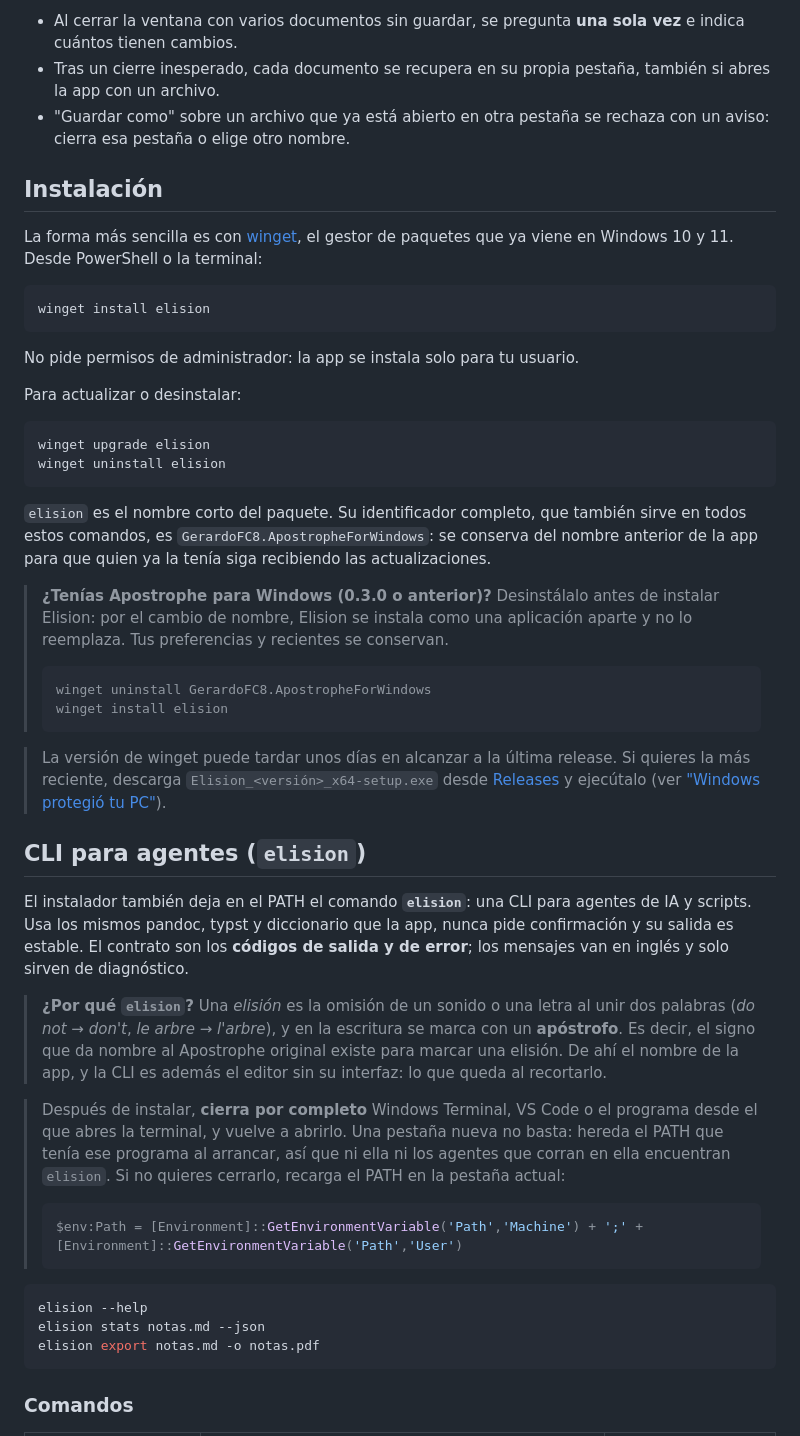
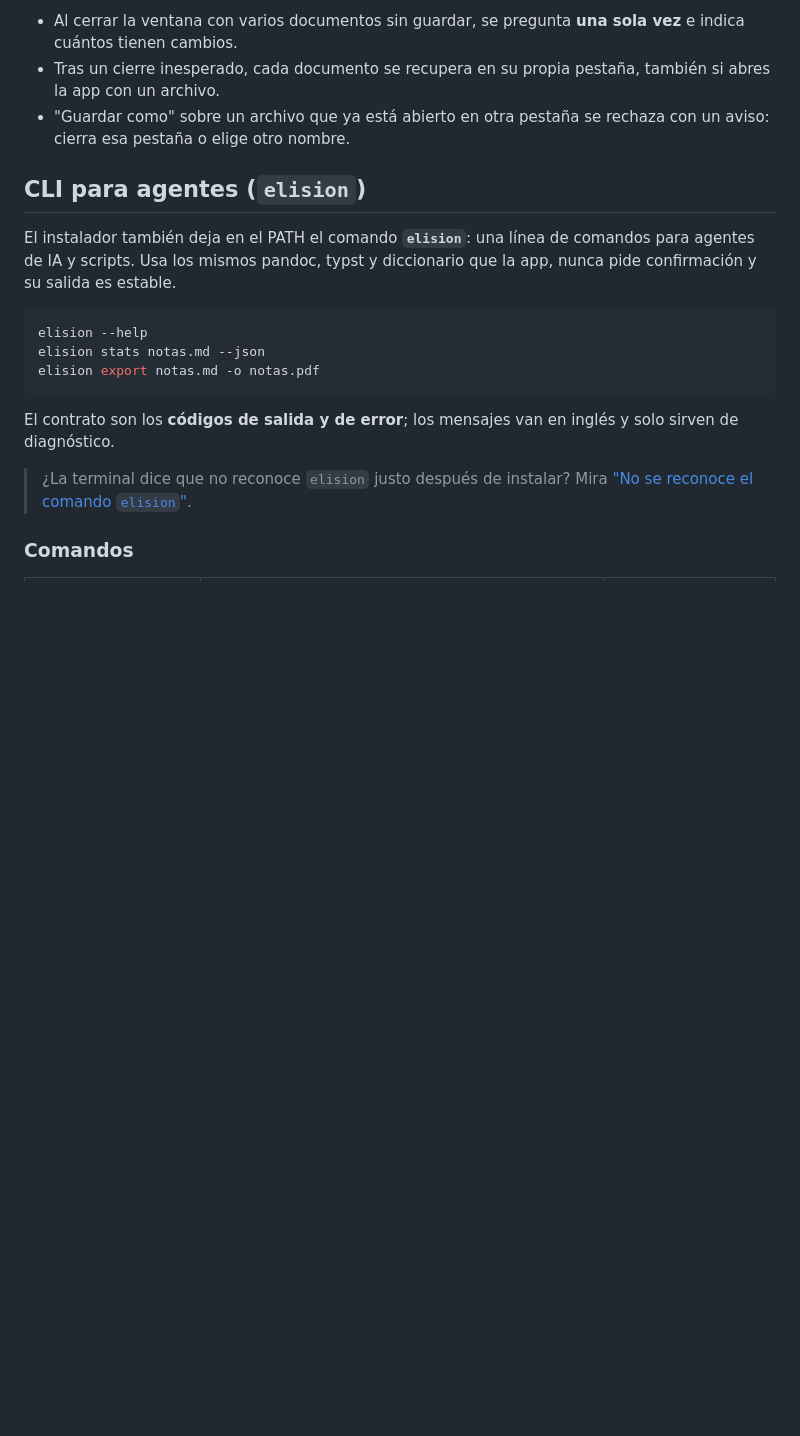
Before and after one commit to GerardoFC8/apostrophe-for-windows, a Markdown page: README.md, the part around one of its changes. GitHub-like rendering; blank space fills up the shorter version.

````diff
--- a/README.md
+++ b/README.md
@@ -80,69 +145,23 @@ La vista previa (también la ventana desacoplada) y las estadísticas siguen a l
 - "Guardar como" sobre un archivo que ya está abierto en otra pestaña se rechaza con un aviso:
   cierra esa pestaña o elige otro nombre.
 
-## Instalación
-
-La forma más sencilla es con [winget](https://learn.microsoft.com/windows/package-manager/winget/),
-el gestor de paquetes que ya viene en Windows 10 y 11. Desde PowerShell o la terminal:
-
-```powershell
-winget install elision
-```
-
-No pide permisos de administrador: la app se instala solo para tu usuario.
-
-Para actualizar o desinstalar:
-
-```powershell
-winget upgrade elision
-winget uninstall elision
-```
-
-`elision` es el nombre corto del paquete. Su identificador completo, que también sirve en
-todos estos comandos, es `GerardoFC8.ApostropheForWindows`: se conserva del nombre anterior
-de la app para que quien ya la tenía siga recibiendo las actualizaciones.
-
-> **¿Tenías Apostrophe para Windows (0.3.0 o anterior)?** Desinstálalo antes de instalar
-> Elision: por el cambio de nombre, Elision se instala como una aplicación aparte y no lo
-> reemplaza. Tus preferencias y recientes se conservan.
->
-> ```powershell
-> winget uninstall GerardoFC8.ApostropheForWindows
-> winget install elision
-> ```
-
-> La versión de winget puede tardar unos días en alcanzar a la última release. Si
-> quieres la más reciente, descarga `Elision_<versión>_x64-setup.exe` desde
-> [Releases](https://github.com/GerardoFC8/apostrophe-for-windows/releases) y ejecútalo
-> (ver ["Windows protegió tu PC"](#windows-protegió-tu-pc--es-normal)).
-
 ## CLI para agentes (`elision`)
 
-El instalador también deja en el PATH el comando **`elision`**: una CLI para agentes de IA
-y scripts. Usa los mismos pandoc, typst y diccionario que la app, nunca pide confirmación y
-su salida es estable. El contrato son los **códigos de salida y de error**; los mensajes van
-en inglés y solo sirven de diagnóstico.
-
-> **¿Por qué `elision`?** Una *elisión* es la omisión de un sonido o una letra al unir dos
-> palabras (*do not* → *don't*, *le arbre* → *l'arbre*), y en la escritura se marca con un
-> **apóstrofo**. Es decir, el signo que da nombre al Apostrophe original existe para marcar
-> una elisión. De ahí el nombre de la app, y la CLI es además el editor sin su interfaz: lo
-> que queda al recortarlo.
-
-> Después de instalar, **cierra por completo** Windows Terminal, VS Code o el programa desde
-> el que abres la terminal, y vuelve a abrirlo. Una pestaña nueva no basta: hereda el PATH
-> que tenía ese programa al arrancar, así que ni ella ni los agentes que corran en ella
-> encuentran `elision`. Si no quieres cerrarlo, recarga el PATH en la pestaña actual:
->
-> ```powershell
-> $env:Path = [Environment]::GetEnvironmentVariable('Path','Machine') + ';' + [Environment]::GetEnvironmentVariable('Path','User')
-> ```
+El instalador también deja en el PATH el comando **`elision`**: una línea de comandos para
+agentes de IA y scripts. Usa los mismos pandoc, typst y diccionario que la app, nunca pide
+confirmación y su salida es estable.
 
 ```powershell
 elision --help
 elision stats notas.md --json
 elision export notas.md -o notas.pdf
 ```
+
+El contrato son los **códigos de salida y de error**; los mensajes van en inglés y solo
+sirven de diagnóstico.
+
+> ¿La terminal dice que no reconoce `elision` justo después de instalar? Mira
+> ["No se reconoce el comando `elision`"](#no-se-reconoce-el-comando-elision).
 
 ### Comandos
 
````
Also changed, not shown: other parts of README.md (+161 -62 lines), README.en.md (+165 -115 lines).
